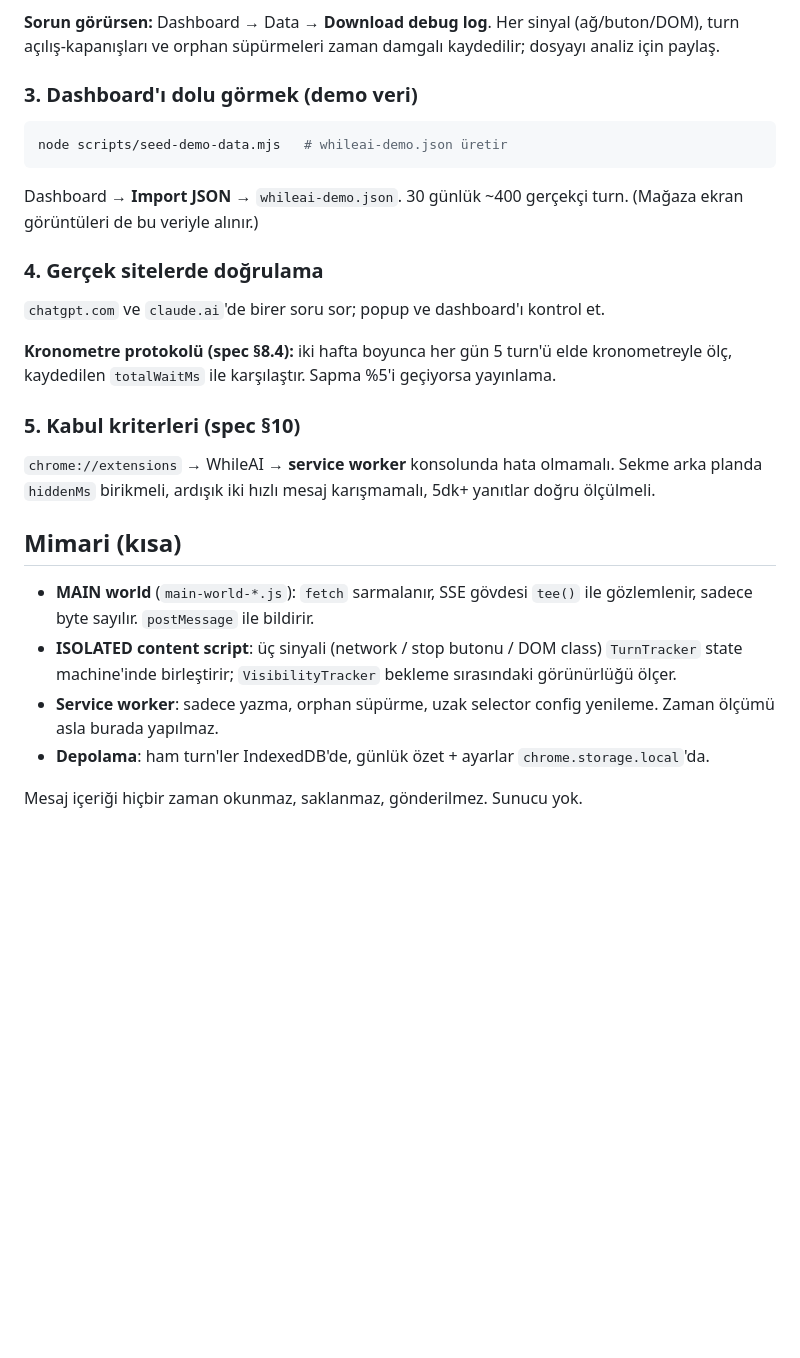
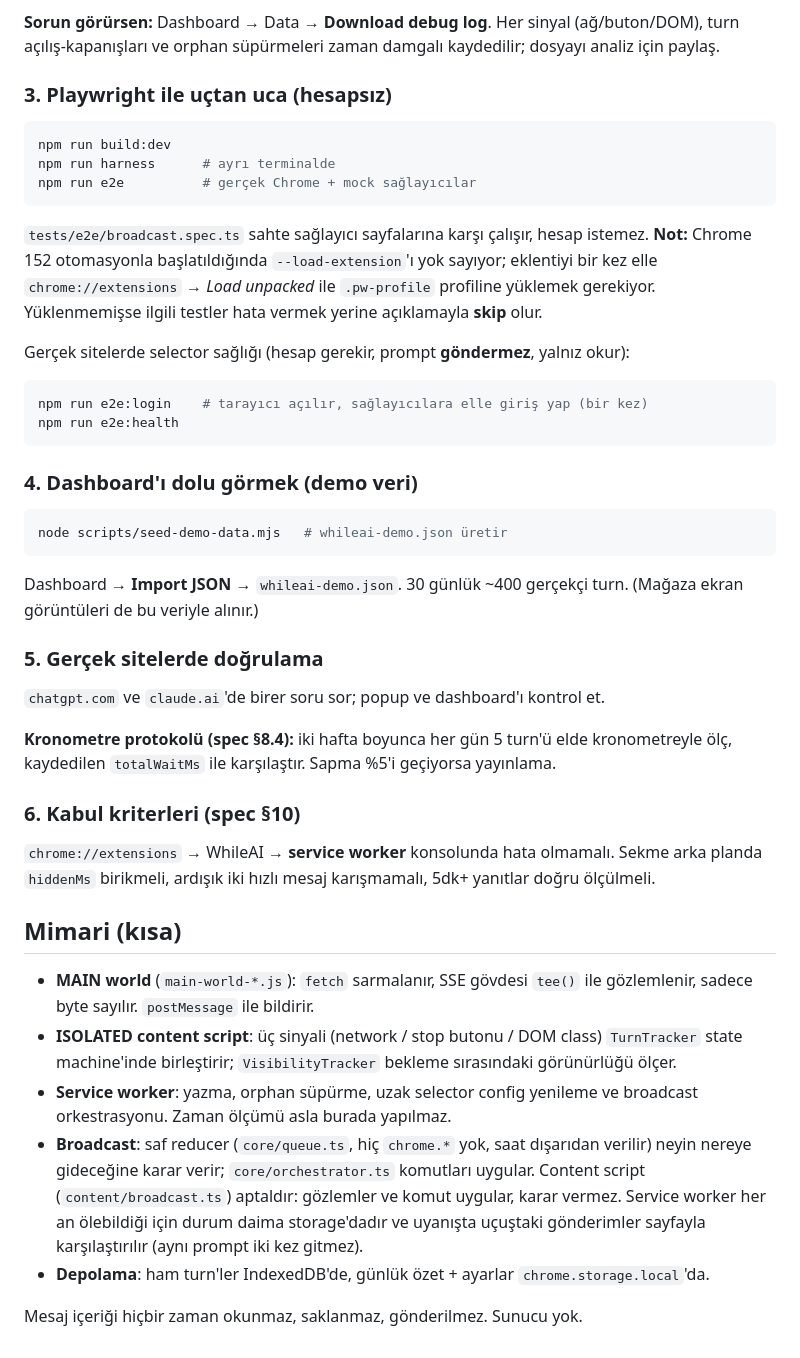
Before and after one commit to Ahmetyasin/WhileAI, a Markdown page: README.md, the part around one of its changes. GitHub-like rendering; blank space fills up the shorter version.

````diff
--- a/README.md
+++ b/README.md
@@ -71,7 +100,29 @@ npm run harness       # http://localhost:4173 — sahte ChatGPT
 (ağ/buton/DOM), turn açılış-kapanışları ve orphan süpürmeleri zaman damgalı
 kaydedilir; dosyayı analiz için paylaş.
 
-### 3. Dashboard'ı dolu görmek (demo veri)
+### 3. Playwright ile uçtan uca (hesapsız)
+
+```bash
+npm run build:dev
+npm run harness      # ayrı terminalde
+npm run e2e          # gerçek Chrome + mock sağlayıcılar
+```
+
+`tests/e2e/broadcast.spec.ts` sahte sağlayıcı sayfalarına karşı çalışır, hesap
+istemez. **Not:** Chrome 152 otomasyonla başlatıldığında `--load-extension`'ı
+yok sayıyor; eklentiyi bir kez elle `chrome://extensions` → *Load unpacked* ile
+`.pw-profile` profiline yüklemek gerekiyor. Yüklenmemişse ilgili testler
+hata vermek yerine açıklamayla **skip** olur.
+
+Gerçek sitelerde selector sağlığı (hesap gerekir, prompt **göndermez**, yalnız
+okur):
+
+```bash
+npm run e2e:login    # tarayıcı açılır, sağlayıcılara elle giriş yap (bir kez)
+npm run e2e:health
+```
+
+### 4. Dashboard'ı dolu görmek (demo veri)
 
 ```bash
 node scripts/seed-demo-data.mjs   # whileai-demo.json üretir
@@ -80,7 +131,7 @@ node scripts/seed-demo-data.mjs   # whileai-demo.json üretir
 Dashboard → **Import JSON** → `whileai-demo.json`. 30 günlük ~400 gerçekçi turn.
 (Mağaza ekran görüntüleri de bu veriyle alınır.)
 
-### 4. Gerçek sitelerde doğrulama
+### 5. Gerçek sitelerde doğrulama
 
 `chatgpt.com` ve `claude.ai`'de birer soru sor; popup ve dashboard'ı kontrol et.
 
@@ -88,7 +139,7 @@ Dashboard → **Import JSON** → `whileai-demo.json`. 30 günlük ~400 gerçek
 kronometreyle ölç, kaydedilen `totalWaitMs` ile karşılaştır. Sapma %5'i
 geçiyorsa yayınlama.
 
-### 5. Kabul kriterleri (spec §10)
+### 6. Kabul kriterleri (spec §10)
 
 `chrome://extensions` → WhileAI → **service worker** konsolunda hata olmamalı.
 Sekme arka planda `hiddenMs` birikmeli, ardışık iki hızlı mesaj karışmamalı,
@@ -101,8 +152,14 @@ Sekme arka planda `hiddenMs` birikmeli, ardışık iki hızlı mesaj karışmama
 - **ISOLATED content script**: üç sinyali (network / stop butonu / DOM class)
   `TurnTracker` state machine'inde birleştirir; `VisibilityTracker` bekleme
   sırasındaki görünürlüğü ölçer.
-- **Service worker**: sadece yazma, orphan süpürme, uzak selector config
-  yenileme. Zaman ölçümü asla burada yapılmaz.
+- **Service worker**: yazma, orphan süpürme, uzak selector config yenileme ve
+  broadcast orkestrasyonu. Zaman ölçümü asla burada yapılmaz.
+- **Broadcast**: saf reducer (`core/queue.ts`, hiç `chrome.*` yok, saat dışarıdan
+  verilir) neyin nereye gideceğine karar verir; `core/orchestrator.ts` komutları
+  uygular. Content script (`content/broadcast.ts`) aptaldır: gözlemler ve komut
+  uygular, karar vermez. Service worker her an ölebildiği için durum daima
+  storage'dadır ve uyanışta uçuştaki gönderimler sayfayla karşılaştırılır
+  (aynı prompt iki kez gitmez).
 - **Depolama**: ham turn'ler IndexedDB'de, günlük özet + ayarlar
   `chrome.storage.local`'da.
 
````
Also changed, not shown: other parts of README.md (+35 -6 lines), CHANGELOG.md (+32 -0 lines).
